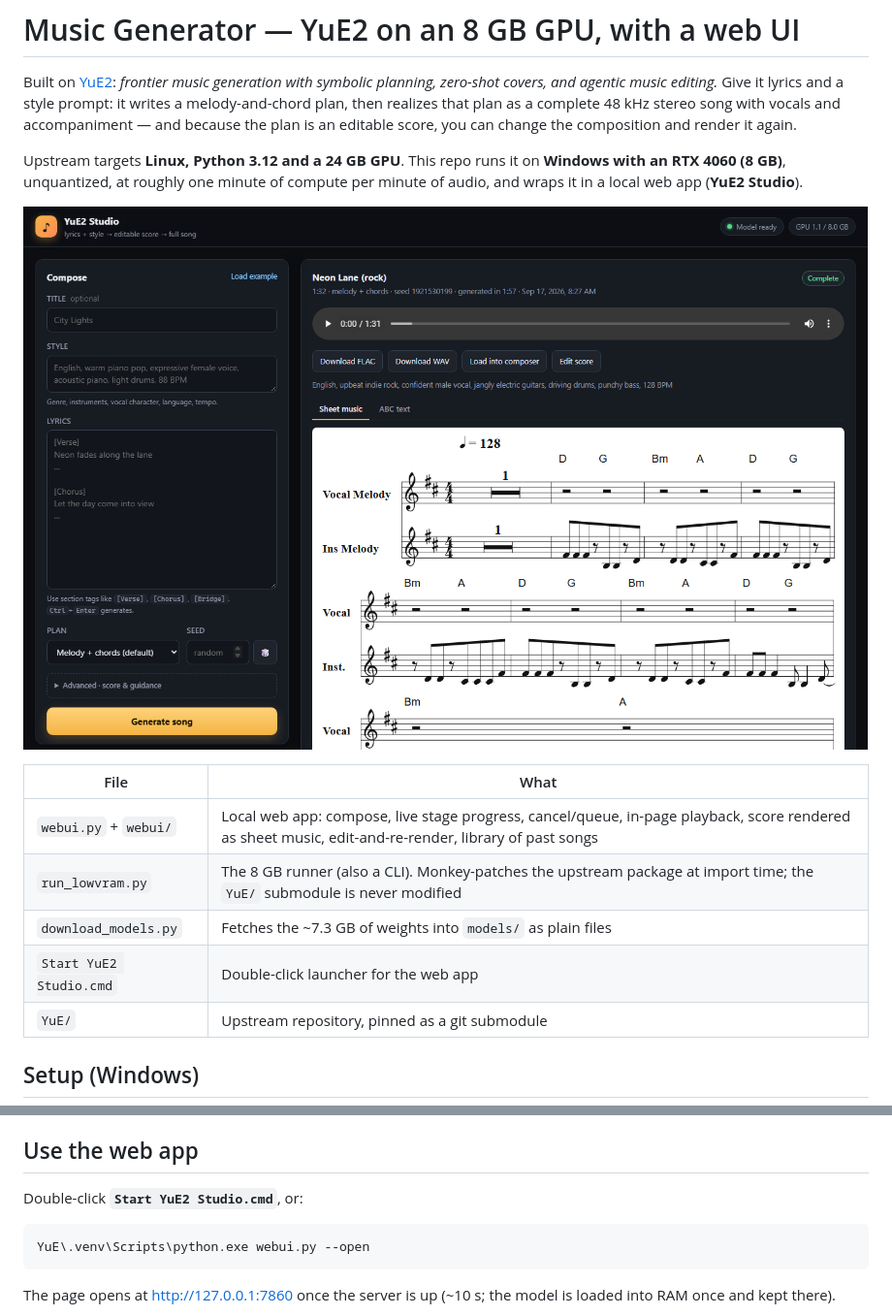
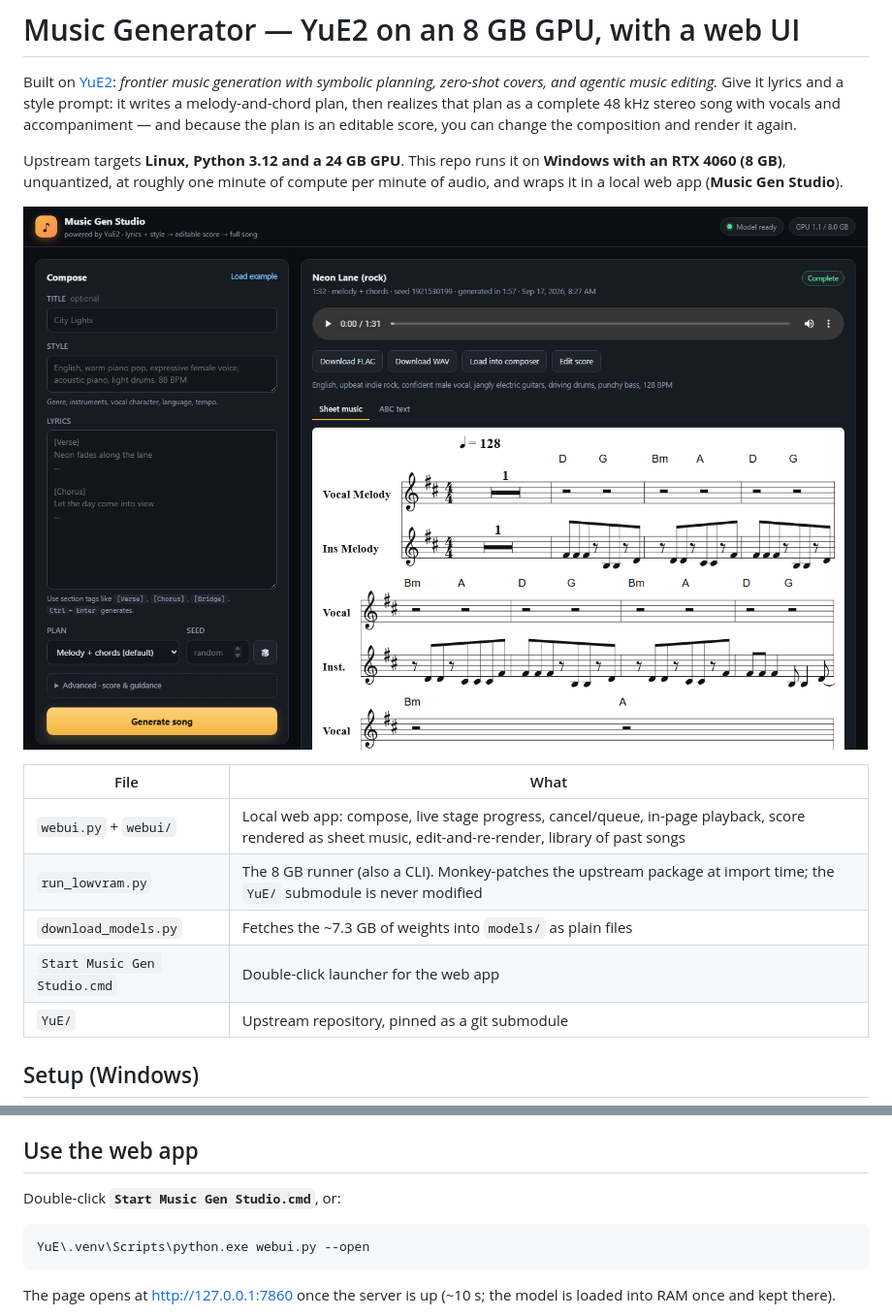
Before and after one commit to jrlabanza/music-generator, a Markdown page: README.md, 2 parts joined by grey strips. Shown at 97% size. Rendered like a GitHub page; pictures changed too: docs/screenshot.png.

Commit message:
Rename the app to Music Gen Studio; refresh the README screenshot
Co-Authored-By: Claude Opus 5 <noreply@anthropic.com>

````diff
--- a/README.md
+++ b/README.md
@@ -2,5 +2,5 @@
 
 Built on [YuE2](https://github.com/multimodal-art-projection/YuE): *frontier music generation with symbolic planning, zero-shot covers, and agentic music editing.* Give it lyrics and a style prompt: it writes a melody-and-chord plan, then realizes that plan as a complete 48 kHz stereo song with vocals and accompaniment — and because the plan is an editable score, you can change the composition and render it again.
 
-Upstream targets **Linux, Python 3.12 and a 24 GB GPU**. This repo runs it on **Windows with an RTX 4060 (8 GB)**, unquantized, at roughly one minute of compute per minute of audio, and wraps it in a local web app (**YuE2 Studio**).
+Upstream targets **Linux, Python 3.12 and a 24 GB GPU**. This repo runs it on **Windows with an RTX 4060 (8 GB)**, unquantized, at roughly one minute of compute per minute of audio, and wraps it in a local web app (**Music Gen Studio**).
 
@@ -11,7 +11,7 @@ Upstream targets **Linux, Python 3.12 and a 24 GB GPU**. This repo runs it on **
 | `webui.py` + `webui/` | Local web app: compose, live stage progress, cancel/queue, in-page playback, score rendered as sheet music, edit-and-re-render, library of past songs |
 | `run_lowvram.py` | The 8 GB runner (also a CLI). Monkey-patches the upstream package at import time; the `YuE/` submodule is never modified |
 | `download_models.py` | Fetches the ~7.3 GB of weights into `models/` as plain files |
-| `Start YuE2 Studio.cmd` | Double-click launcher for the web app |
+| `Start Music Gen Studio.cmd` | Double-click launcher for the web app |
 | `YuE/` | Upstream repository, pinned as a git submodule |
 
 ## Setup (Windows)
@@ -33,7 +33,7 @@ The venv lives inside `YuE\` because that is where the launcher and scripts look
 
 ## Use the web app
 
-Double-click **`Start YuE2 Studio.cmd`**, or:
+Double-click **`Start Music Gen Studio.cmd`**, or:
 
 ```powershell
 YuE\.venv\Scripts\python.exe webui.py --open
````
Also changed, not shown: other parts of README.md (+1 -1 lines), 6 other files.
